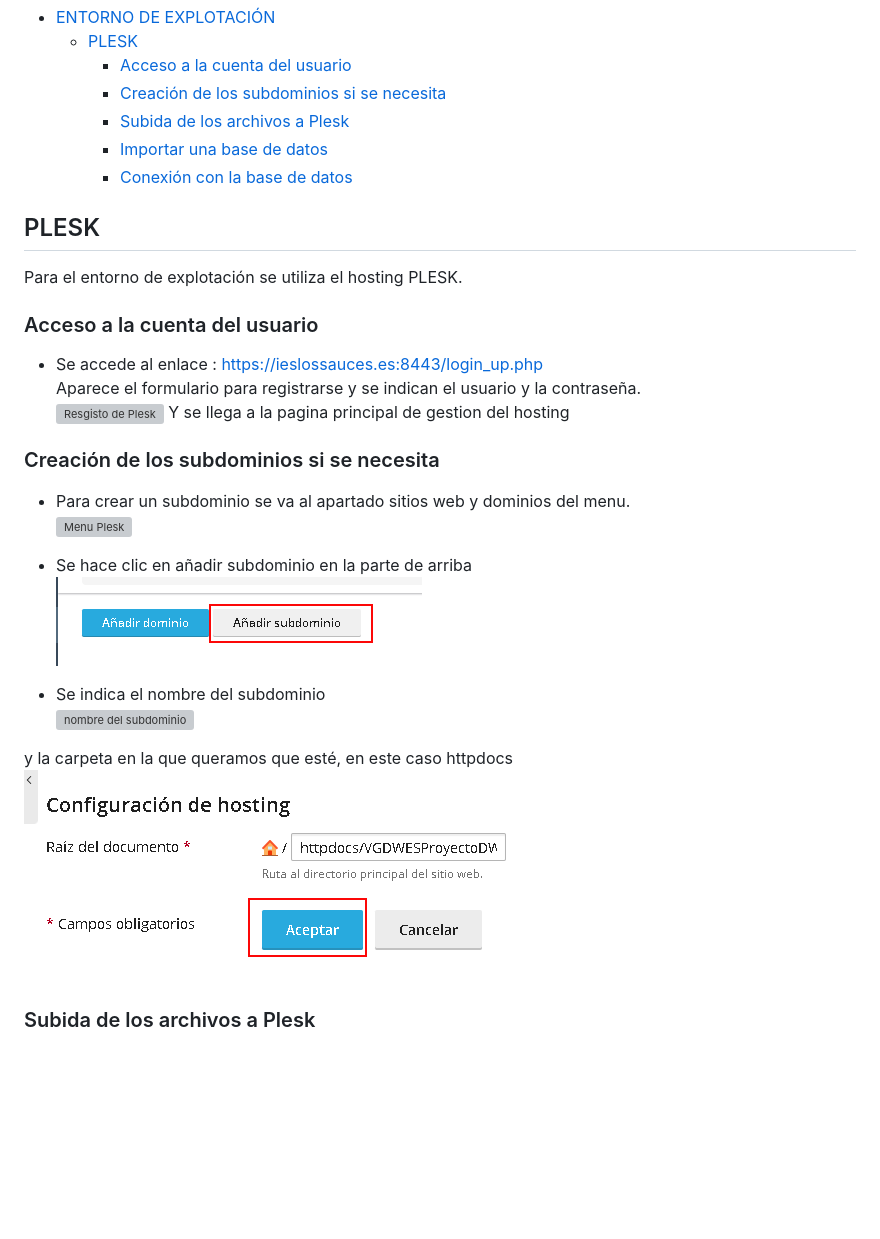
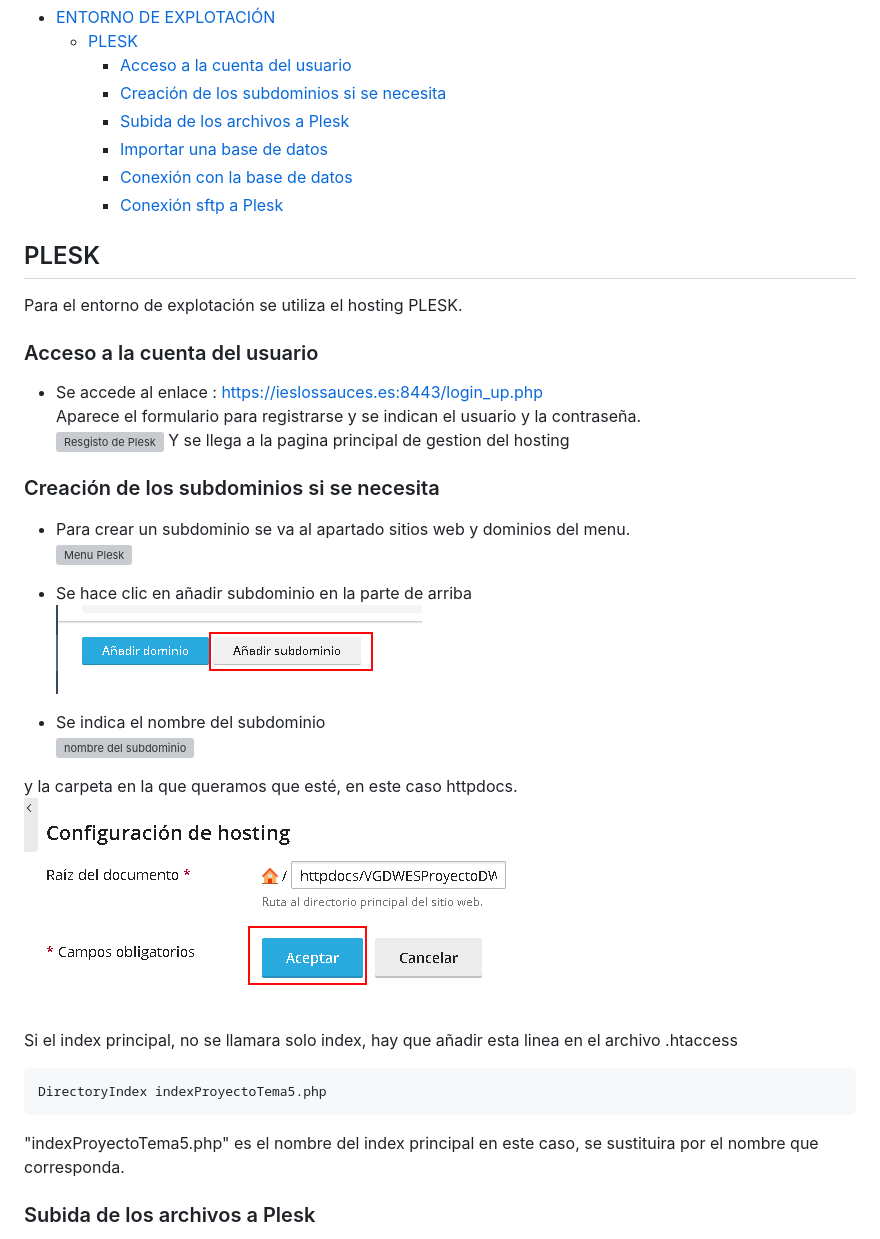
Before and after one commit to verogmayo/VGDAWProyectoDAW, a Markdown page: EntornoDeExplotacion.md, the part around the change printed below. GitHub-like rendering; blank space fills up the shorter version; grey boxes are pictures that could not be loaded.

````diff
--- a/EntornoDeExplotacion.md
+++ b/EntornoDeExplotacion.md
@@ -13,15 +13,20 @@
     - [Subida de los archivos a Plesk](#subida-de-los-archivos-a-plesk)
     - [Importar una base de datos](#importar-una-base-de-datos)
     - [Conexión con la base de datos](#conexión-con-la-base-de-datos)
+    - [Conexión sftp a Plesk](#conexión-sftp-a-plesk)
+
+
 
 ## PLESK
 Para el entorno de explotación se utiliza el hosting PLESK.
+
 
 ### Acceso a la cuenta del usuario
 * Se accede al enlace : https://ieslossauces.es:8443/login_up.php
 Aparece el formulario para registrarse y se indican el usuario y la contraseña.
 ![Resgisto de Plesk](images/pleskRegistro.png)
 Y se llega a la pagina principal de gestion del hosting
+
 
 ### Creación de los subdominios si se necesita
 * Para crear un subdominio se va al apartado sitios web y dominios del menu.
@@ -33,8 +38,15 @@ Y se llega a la pagina principal de gestion del hosting
 ![nombre del subdominio](images/subdominio2.png)
 
 
-y la carpeta en la que queramos que esté, en este caso httpdocs
+y la carpeta en la que queramos que esté, en este caso httpdocs.
 ![carpeta del subdominio](images/subdominio3.png)
+
+Si el index principal, no se llamara solo index, hay que añadir esta linea en el archivo .htaccess
+```bash
+DirectoryIndex indexProyectoTema5.php
+```
+"indexProyectoTema5.php" es el nombre del index principal en este caso, se sustituira por el nombre que corresponda.
+
 
 ### Subida de los archivos a Plesk
 * Se entra en archivos en el menu de la izquierda
````
Also changed, not shown: other parts of EntornoDeExplotacion.md (+19 -0 lines), images/configuracion.png (added), images/configuracionIP.png (added).
